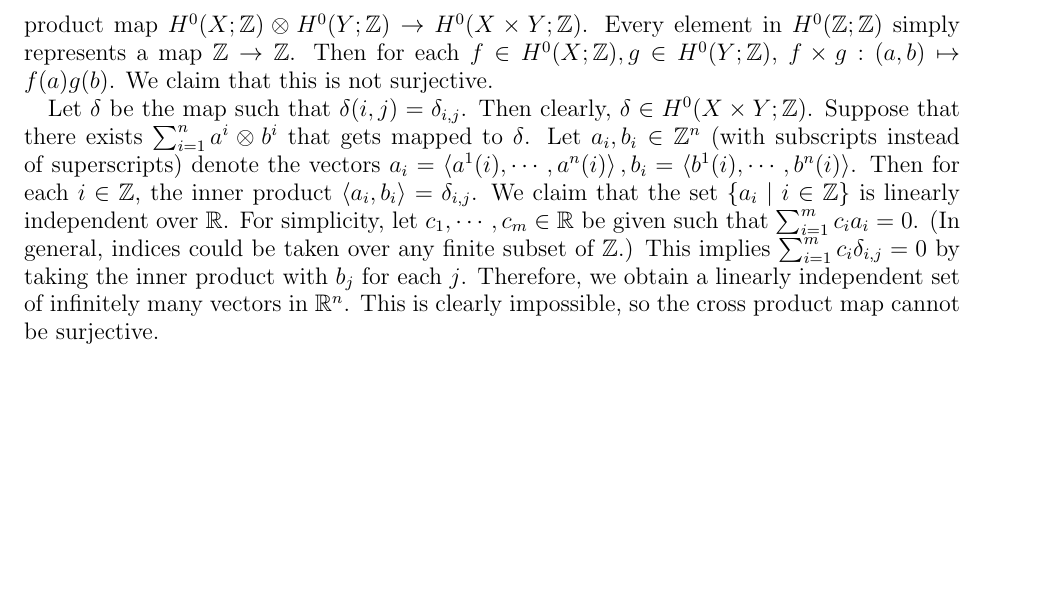
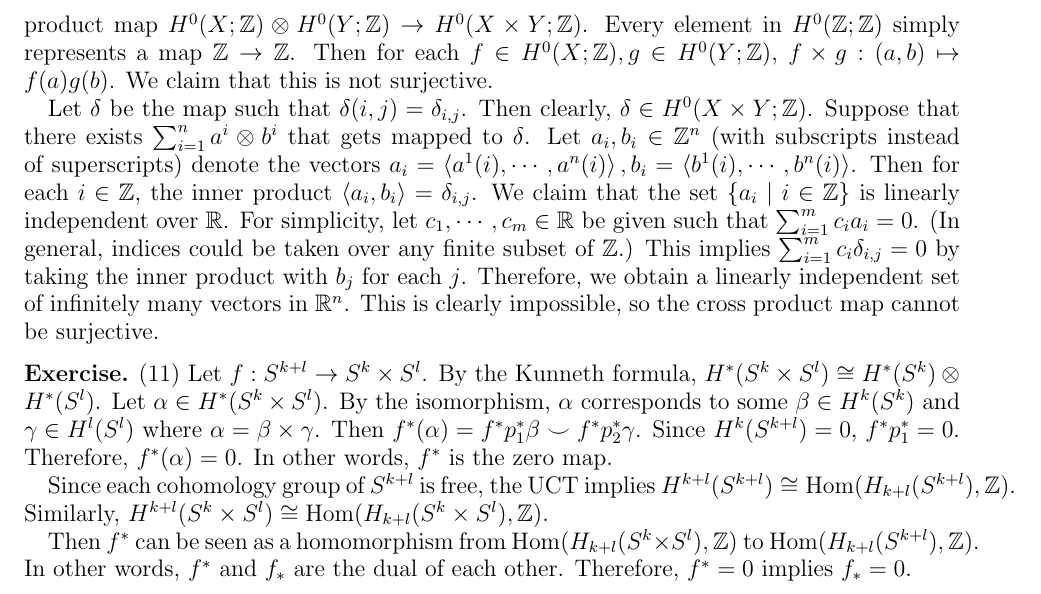
Before and after one commit to hidenori-shinohara/courses, a LaTeX problem sheet (math612/hw4/math612-hw4.tex): part of page 2 of 2, cut so that both start at the same text, the shorter picture padded with empty space. Compiled offline with pdfLaTeX.

Commit message:
Finish ex 11

```diff
--- a/math612/hw4/math612-hw4.tex
+++ b/math612/hw4/math612-hw4.tex
@@ -140,5 +140,23 @@
   This is clearly impossible, so the cross product map cannot be surjective.
 \end{exer}
 
+\begin{exer}{(11)}
+  Let $f: S^{k + l} \rightarrow S^k \times S^l$.
+  By the Kunneth formula, $H^{\ast}(S^k \times S^l) \cong H^{\ast}(S^k) \otimes H^{\ast}(S^l)$.
+  Let $\alpha \in H^{\ast}(S^k \times S^l)$.
+  By the isomorphism, $\alpha$ corresponds to some $\beta \in H^k(S^k)$ and $\gamma \in H^l(S^l)$ where $\alpha = \beta \times \gamma$.
+  Then $f^{\ast}(\alpha) = f^{\ast}p_1^{\ast}\beta \smile f^{\ast}p_2^{\ast}\gamma$.
+  Since $H^k(S^{k + l}) = 0$, $f^{\ast}p_1^{\ast} = 0$.
+  Therefore, $f^{\ast}(\alpha) = 0$.
+  In other words, $f^{\ast}$ is the zero map.
+
+  Since each cohomology group of $S^{k + l}$ is free, the UCT implies $H^{k + l}(S^{k + l}) \cong \Hom(H_{k + l}(S^{k + l}), \mathbb{Z})$.
+  Similarly, $H^{k + l}(S^k \times S^l) \cong \Hom(H_{k + l}(S^k \times S^l), \mathbb{Z})$.
+
+  Then $f^{\ast}$ can be seen as a homomorphism from $\Hom(H_{k + l}(S^k \times S^l), \mathbb{Z})$ to $\Hom(H_{k + l}(S^{k + l}), \mathbb{Z})$.
+  In other words, $f^{\ast}$ and $f_{\ast}$ are the dual of each other.
+  Therefore, $f^{\ast} = 0$ implies $f_{\ast} = 0$.
+\end{exer}
+
 
 \end{document}
```
Also changed, not shown: math612/hw4/math612-hw4.pdf.
